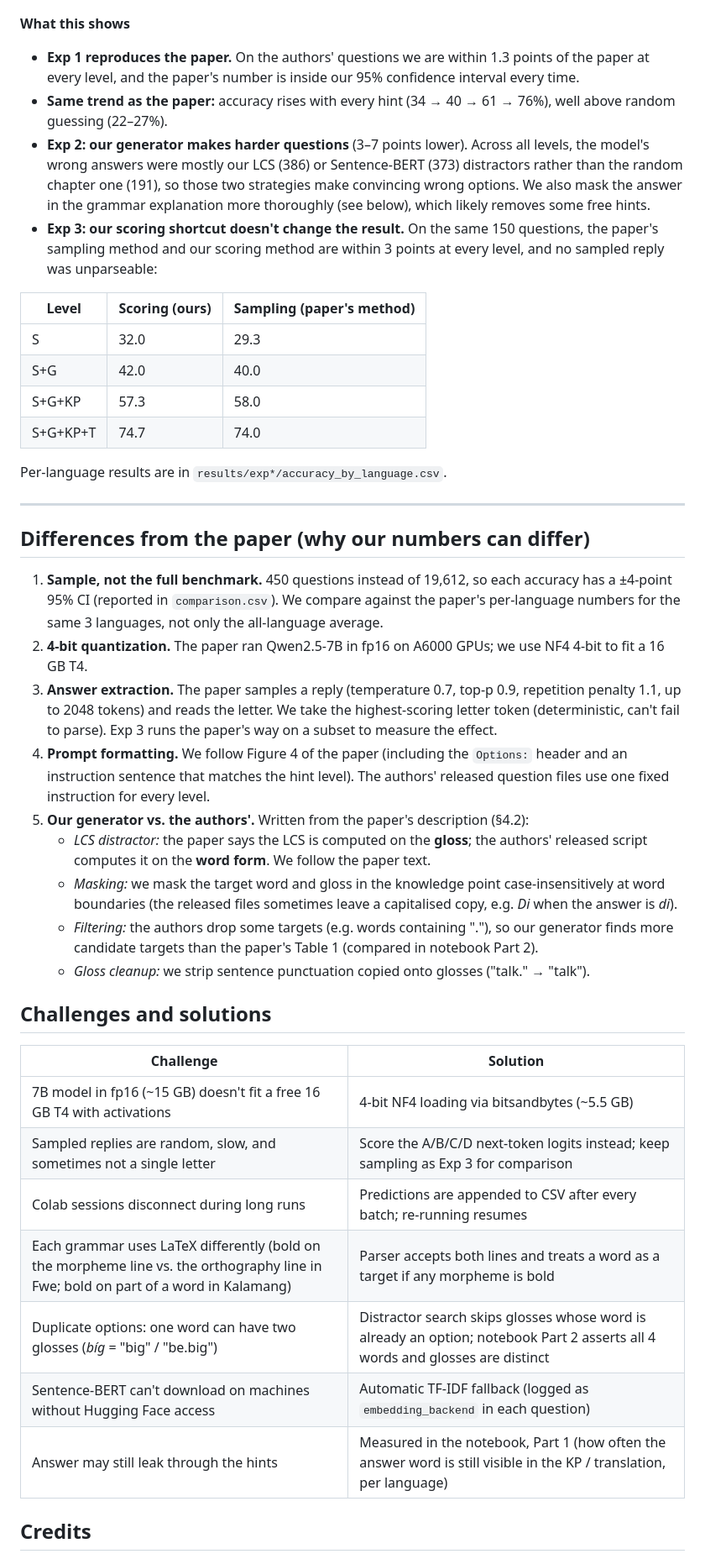
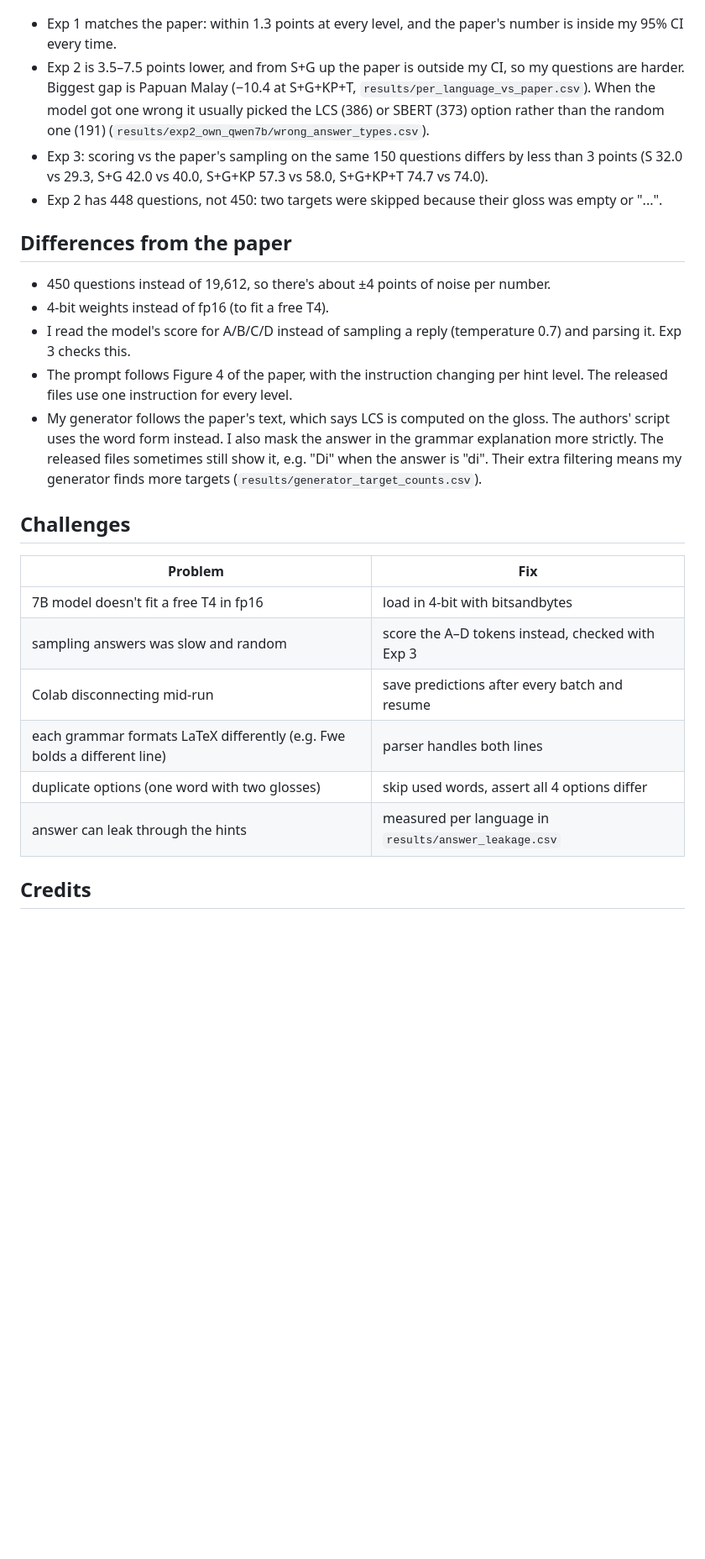
Before and after one commit to Thanush38/CSCI3052U-Machine-learning-individual-assignment, a Markdown page: README.md, the part around one of its changes. Shown at 84% size. Rendered like a GitHub page; blank space fills up the shorter version.

```diff
--- a/README.md
+++ b/README.md
@@ -115,46 +73,29 @@ All numbers are accuracy (%) from `results/comparison.csv` and `results/exp*/acc
 
 ![results](figures/results_vs_paper.png)
 
-**What this shows**
-- **Exp 1 reproduces the paper.** On the authors' questions we are within 1.3 points of the paper at every level, and the paper's number is inside our 95% confidence interval every time.
-- **Same trend as the paper:** accuracy rises with every hint (34 → 40 → 61 → 76%), well above random guessing (22–27%).
-- **Exp 2: our generator makes harder questions** (3–7 points lower). Across all levels, the model's wrong answers were mostly our LCS (386) or Sentence-BERT (373) distractors rather than the random chapter one (191), so those two strategies make convincing wrong options. We also mask the answer in the grammar explanation more thoroughly (see below), which likely removes some free hints.
-- **Exp 3: our scoring shortcut doesn't change the result.** On the same 150 questions, the paper's sampling method and our scoring method are within 3 points at every level, and no sampled reply was unparseable:
+- Exp 1 matches the paper: within 1.3 points at every level, and the paper's number is inside my 95% CI every time.
+- Exp 2 is 3.5–7.5 points lower, and from S+G up the paper is outside my CI, so my questions are harder. Biggest gap is Papuan Malay (−10.4 at S+G+KP+T, `results/per_language_vs_paper.csv`). When the model got one wrong it usually picked the LCS (386) or SBERT (373) option rather than the random one (191) (`results/exp2_own_qwen7b/wrong_answer_types.csv`).
+- Exp 3: scoring vs the paper's sampling on the same 150 questions differs by less than 3 points (S 32.0 vs 29.3, S+G 42.0 vs 40.0, S+G+KP 57.3 vs 58.0, S+G+KP+T 74.7 vs 74.0).
+- Exp 2 has 448 questions, not 450: two targets were skipped because their gloss was empty or "...".
 
-| Level | Scoring (ours) | Sampling (paper's method) |
-|---|---|---|
-| S | 32.0 | 29.3 |
-| S+G | 42.0 | 40.0 |
-| S+G+KP | 57.3 | 58.0 |
-| S+G+KP+T | 74.7 | 74.0 |
+## Differences from the paper
 
-Per-language results are in `results/exp*/accuracy_by_language.csv`.
+- 450 questions instead of 19,612, so there's about ±4 points of noise per number.
+- 4-bit weights instead of fp16 (to fit a free T4).
+- I read the model's score for A/B/C/D instead of sampling a reply (temperature 0.7) and parsing it. Exp 3 checks this.
+- The prompt follows Figure 4 of the paper, with the instruction changing per hint level. The released files use one instruction for every level.
+- My generator follows the paper's text, which says LCS is computed on the gloss. The authors' script uses the word form instead. I also mask the answer in the grammar explanation more strictly. The released files sometimes still show it, e.g. "Di" when the answer is "di". Their extra filtering means my generator finds more targets (`results/generator_target_counts.csv`).
 
----
+## Challenges
 
-## Differences from the paper (why our numbers can differ)
-
-1. **Sample, not the full benchmark.** 450 questions instead of 19,612, so each accuracy has a ±4-point 95% CI (reported in `comparison.csv`). We compare against the paper's per-language numbers for the same 3 languages, not only the all-language average.
-2. **4-bit quantization.** The paper ran Qwen2.5-7B in fp16 on A6000 GPUs; we use NF4 4-bit to fit a 16 GB T4.
-3. **Answer extraction.** The paper samples a reply (temperature 0.7, top-p 0.9, repetition penalty 1.1, up to 2048 tokens) and reads the letter. We take the highest-scoring letter token (deterministic, can't fail to parse). Exp 3 runs the paper's way on a subset to measure the effect.
-4. **Prompt formatting.** We follow Figure 4 of the paper (including the `Options:` header and an instruction sentence that matches the hint level). The authors' released question files use one fixed instruction for every level.
-5. **Our generator vs. the authors'.** Written from the paper's description (§4.2):
-   - *LCS distractor:* the paper says the LCS is computed on the **gloss**; the authors' released script computes it on the **word form**. We follow the paper text.
-   - *Masking:* we mask the target word and gloss in the knowledge point case-insensitively at word boundaries (the released files sometimes leave a capitalised copy, e.g. *Di* when the answer is *di*).
-   - *Filtering:* the authors drop some targets (e.g. words containing "."), so our generator finds more candidate targets than the paper's Table 1 (compared in notebook Part 2).
-   - *Gloss cleanup:* we strip sentence punctuation copied onto glosses ("talk." → "talk").
-
-## Challenges and solutions
-
-| Challenge | Solution |
+| Problem | Fix |
 |---|---|
-| 7B model in fp16 (~15 GB) doesn't fit a free 16 GB T4 with activations | 4-bit NF4 loading via bitsandbytes (~5.5 GB) |
-| Sampled replies are random, slow, and sometimes not a single letter | Score the A/B/C/D next-token logits instead; keep sampling as Exp 3 for comparison |
-| Colab sessions disconnect during long runs | Predictions are appended to CSV after every batch; re-running resumes |
-| Each grammar uses LaTeX differently (bold on the morpheme line vs. the orthography line in Fwe; bold on part of a word in Kalamang) | Parser accepts both lines and treats a word as a target if any morpheme is bold |
-| Duplicate options: one word can have two glosses (*bíg* = "big" / "be.big") | Distractor search skips glosses whose word is already an option; notebook Part 2 asserts all 4 words and glosses are distinct |
-| Sentence-BERT can't download on machines without Hugging Face access | Automatic TF-IDF fallback (logged as `embedding_backend` in each question) |
-| Answer may still leak through the hints | Measured in the notebook, Part 1 (how often the answer word is still visible in the KP / translation, per language) |
+| 7B model doesn't fit a free T4 in fp16 | load in 4-bit with bitsandbytes |
+| sampling answers was slow and random | score the A–D tokens instead, checked with Exp 3 |
+| Colab disconnecting mid-run | save predictions after every batch and resume |
+| each grammar formats LaTeX differently (e.g. Fwe bolds a different line) | parser handles both lines |
+| duplicate options (one word with two glosses) | skip used words, assert all 4 options differ |
+| answer can leak through the hints | measured per language in `results/answer_leakage.csv` |
 
 ## Credits
 
```
Also changed, not shown: other parts of README.md (+43 -90 lines), figures/pipeline.png, 8 other files.
